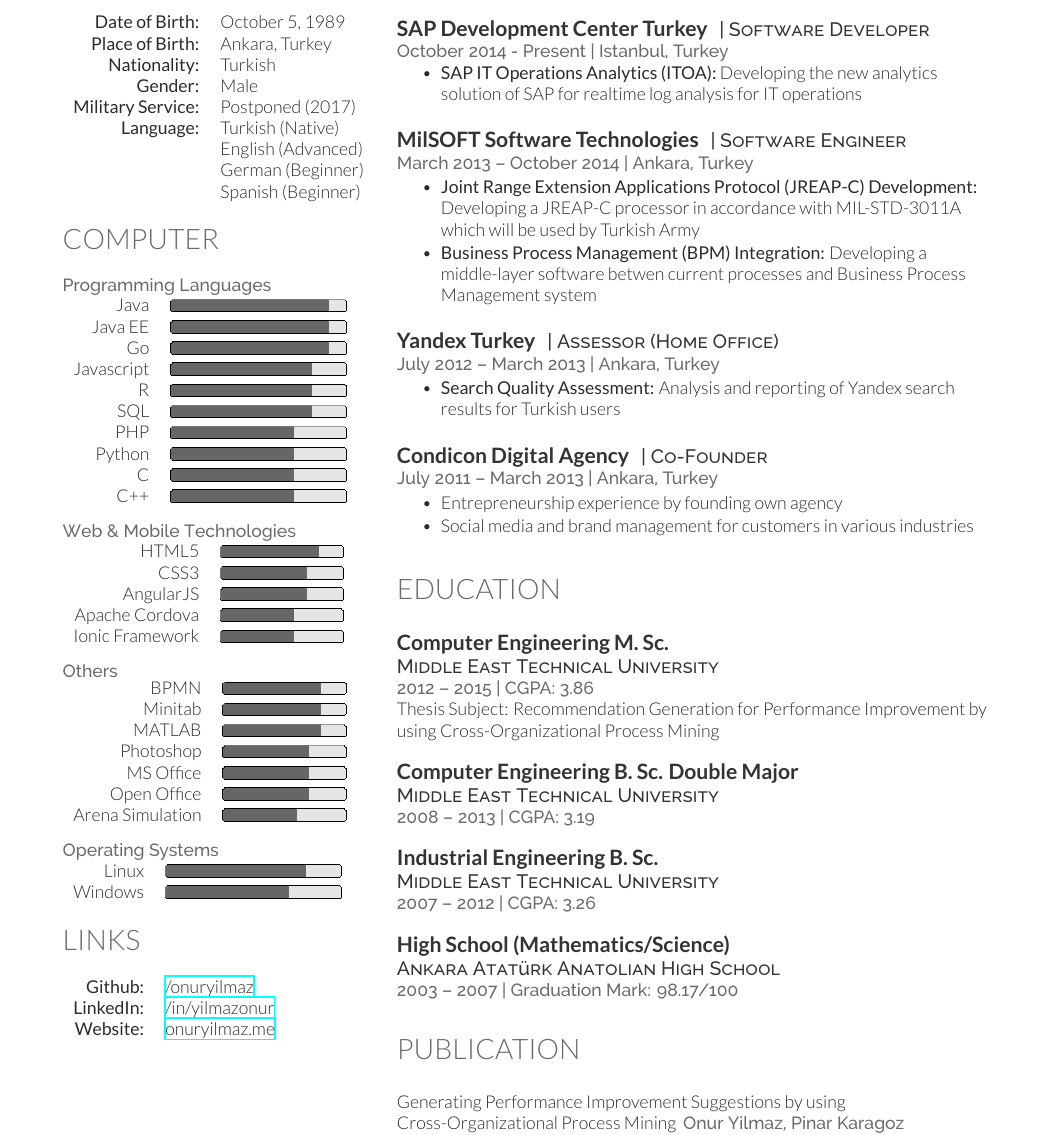
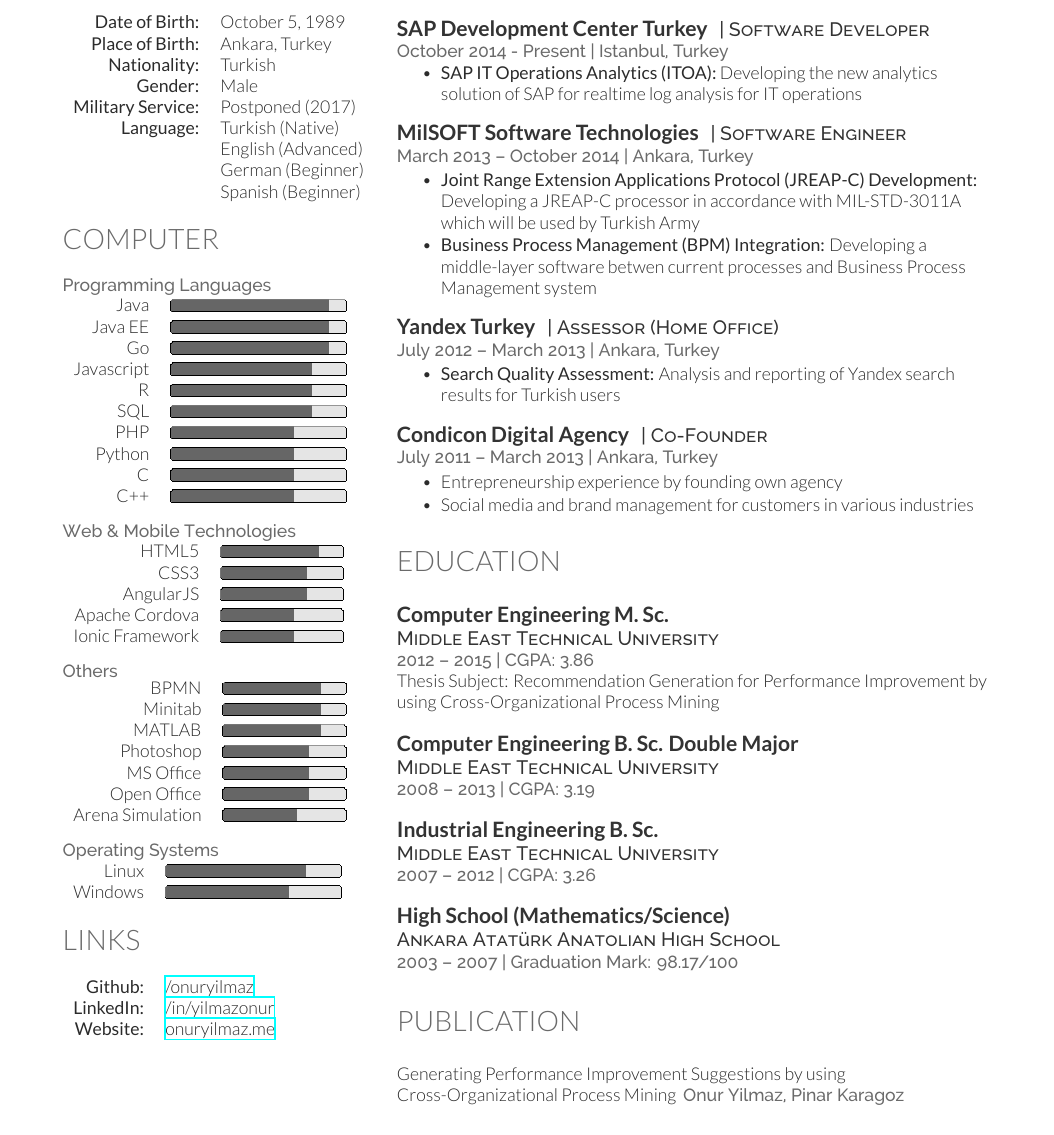
Before and after one commit to talipozakca/cv, a LaTeX CV (cv.tex, which reads experience.tex): part of the page, cut so that both start at the same text. Compiled offline with XeLaTeX.

Commit message:
Update experience.tex

```diff
--- a/experience.tex
+++ b/experience.tex
@@ -8,7 +8,7 @@
 \begin{tightitemize}
   \item \textbf{SAP IT Operations Analytics (ITOA):} Developing the new analytics solution of SAP for realtime log analysis for IT operations
 \end{tightitemize}
-\sectionspace
+\sectionspacehalf
 %------------------------------------------------
 \runsubsection{MilSOFT Software Technologies}
 \descript{| Software Engineer}
@@ -26,7 +26,7 @@
 \begin{tightitemize}
 \item \textbf{Search Quality Assessment:} Analysis and reporting of Yandex search results for Turkish users
 \end{tightitemize}
-\sectionspace
+\sectionspacehalf
 %------------------------------------------------
 \runsubsection{Condicon Digital Agency}
 \descript{| Co-Founder}
```
Also changed, not shown: experience.tex (4 more changed lines).
